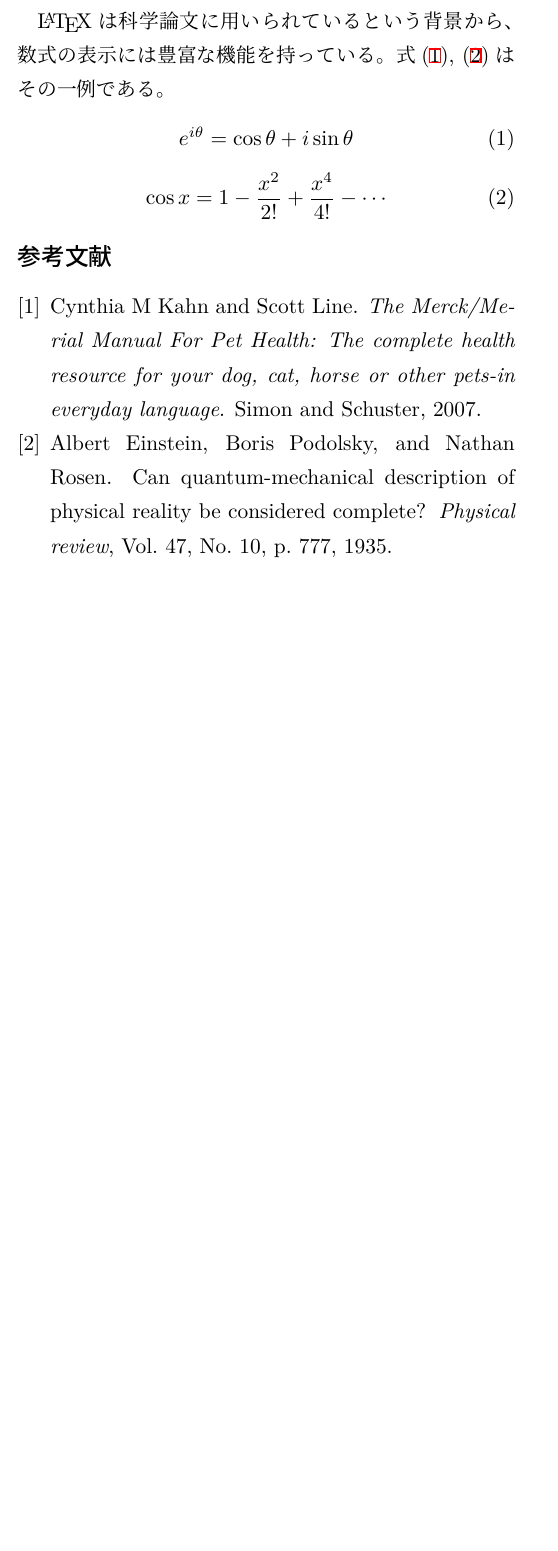
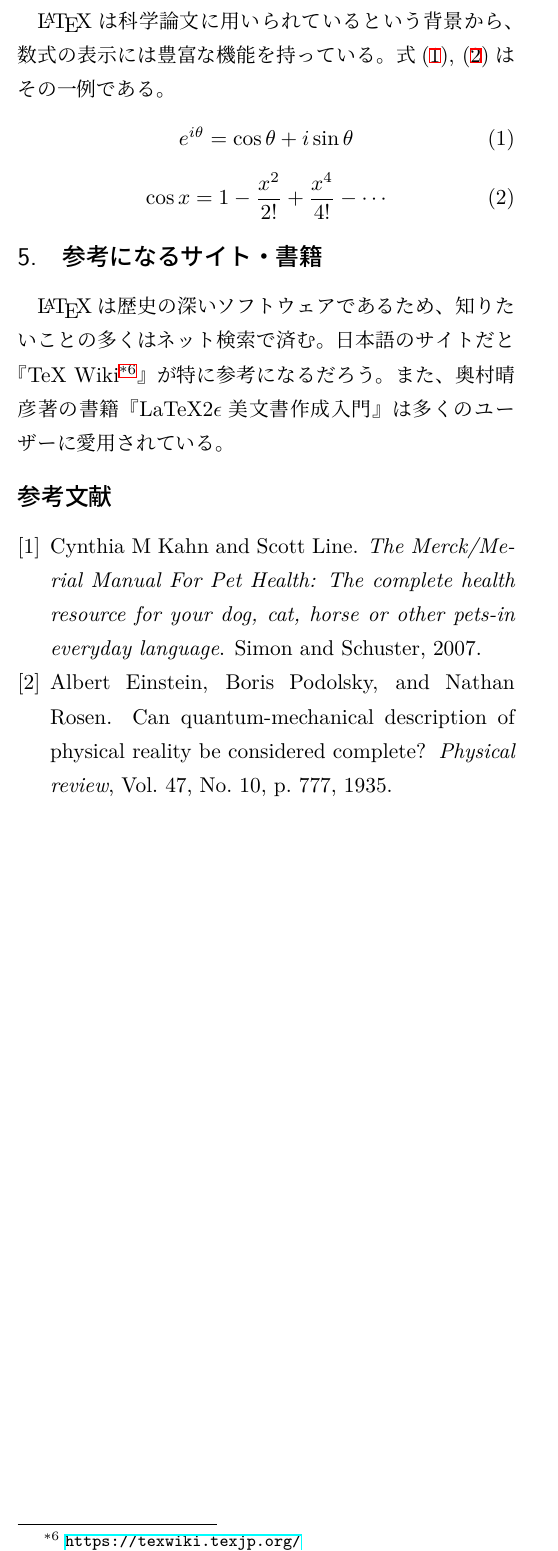
Before and after one commit to ads-ad-itcenter/latex_maker, a LaTeX document (workdir/main.tex): part of page 3 of 3, cut so that both start at the same text, the shorter picture padded with empty space. Compiled offline with upLaTeX and dvipdfmx.

Commit message:
#3 参考サイト・書籍情報を記載

```diff
--- a/workdir/main.tex
+++ b/workdir/main.tex
@@ -230,6 +230,12 @@ BiBTeXで扱える文献の種類は、\href{https://ja.wikipedia.org/wiki/BibTe
     \cos{x} = 1 - \frac{x^2}{2!} + \frac{x^4}{4!} - \cdots
 \end{equation}
 
+\section{参考になるサイト・書籍}
+
+\LaTeX は歴史の深いソフトウェアであるため、知りたいことの多くはネット検索で済む。
+日本語のサイトだと『TeX Wiki\footnote{\url{https://texwiki.texjp.org/}}』が特に参考になるだろう。
+また、奥村晴彦著の書籍『LaTeX2$\epsilon$美文書作成入門』は多くのユーザーに愛用されている。
+
 % bibファイル読み込み & Reference表示
 \bibliography{reference.bib}{}
 \bibliographystyle{junsrt}
```
